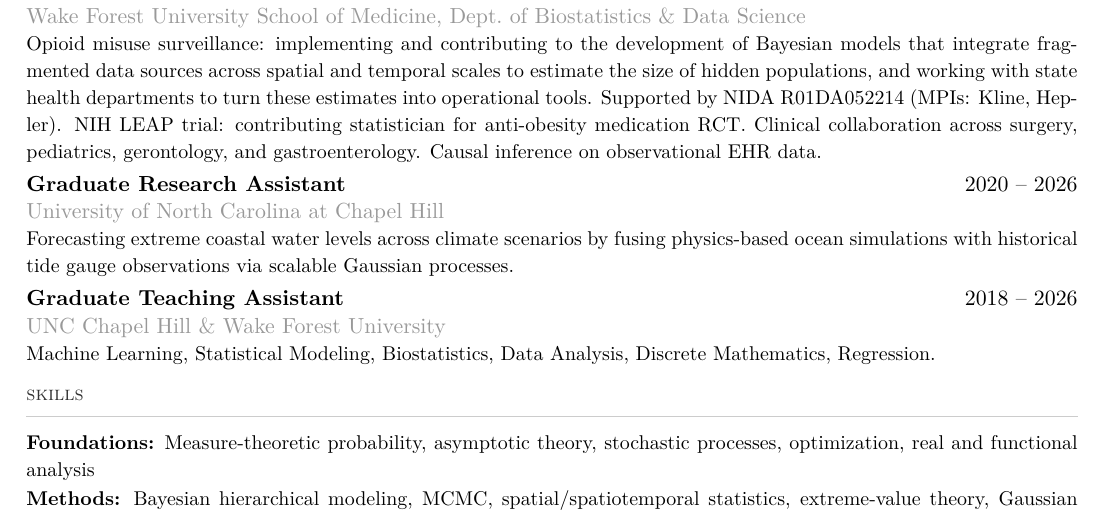
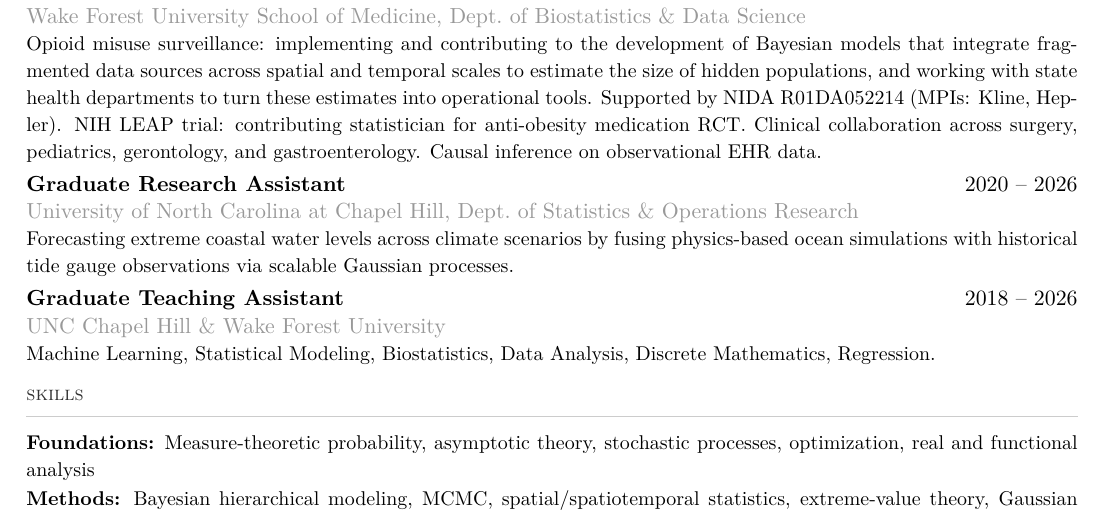
Before and after one commit to BrianNathanWhite/briannathanwhite.github.io, a LaTeX CV (cv.tex): part of page 1 of 2, cut so that both start at the same text. Compiled offline with pdfLaTeX.

Commit message:
Add department to UNC research assistantship on CV

```diff
--- a/cv.tex
+++ b/cv.tex
@@ -62,7 +62,7 @@
 \vspace{3pt}
 
 \textbf{Graduate Research Assistant} \hfill 2020 -- 2026 \\
-{\color{subtle}University of North Carolina at Chapel Hill} \\
+{\color{subtle}University of North Carolina at Chapel Hill, Dept.\ of Statistics \& Operations Research} \\
 {\small Forecasting extreme coastal water levels across climate scenarios by fusing physics-based ocean simulations with historical tide gauge observations via scalable Gaussian processes.}
 
 \vspace{3pt}
```
Also changed, not shown: cv.pdf.
